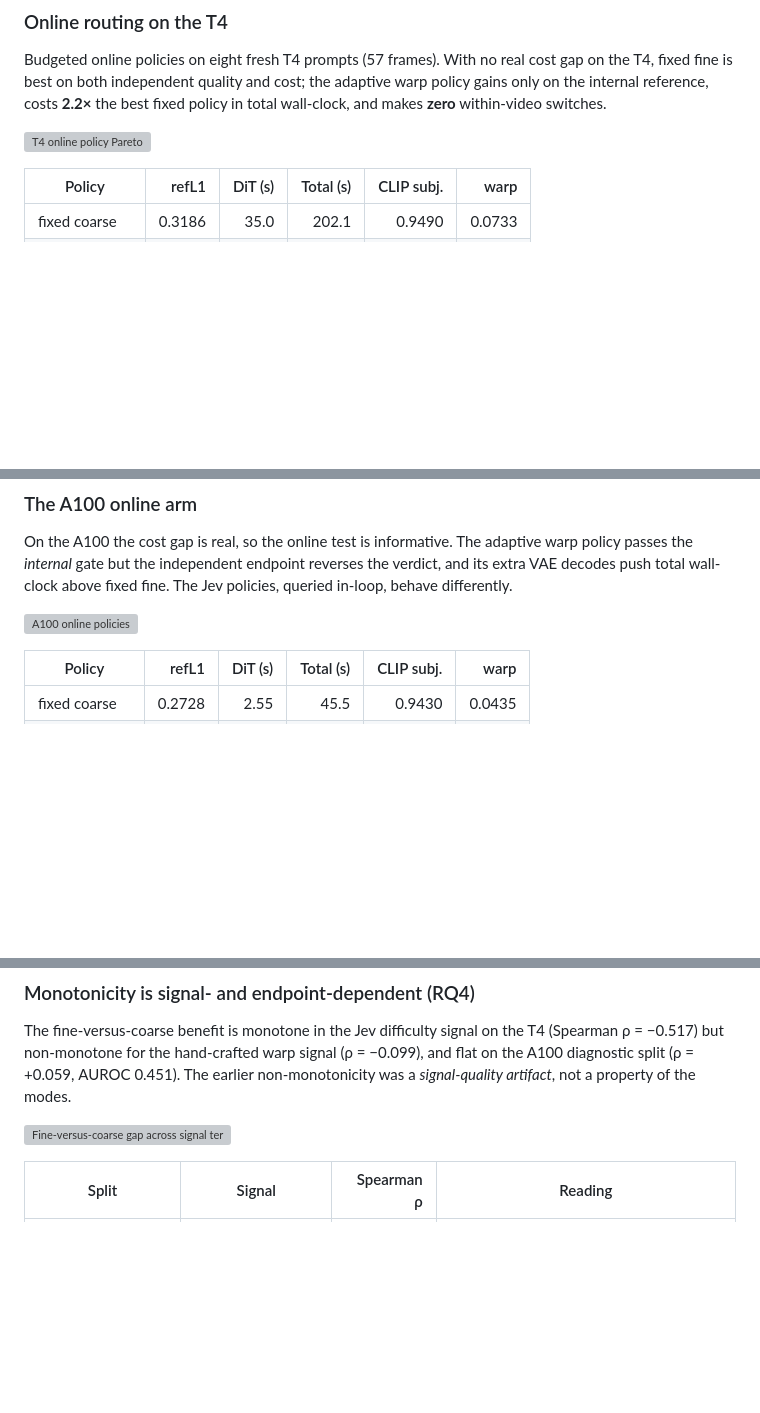
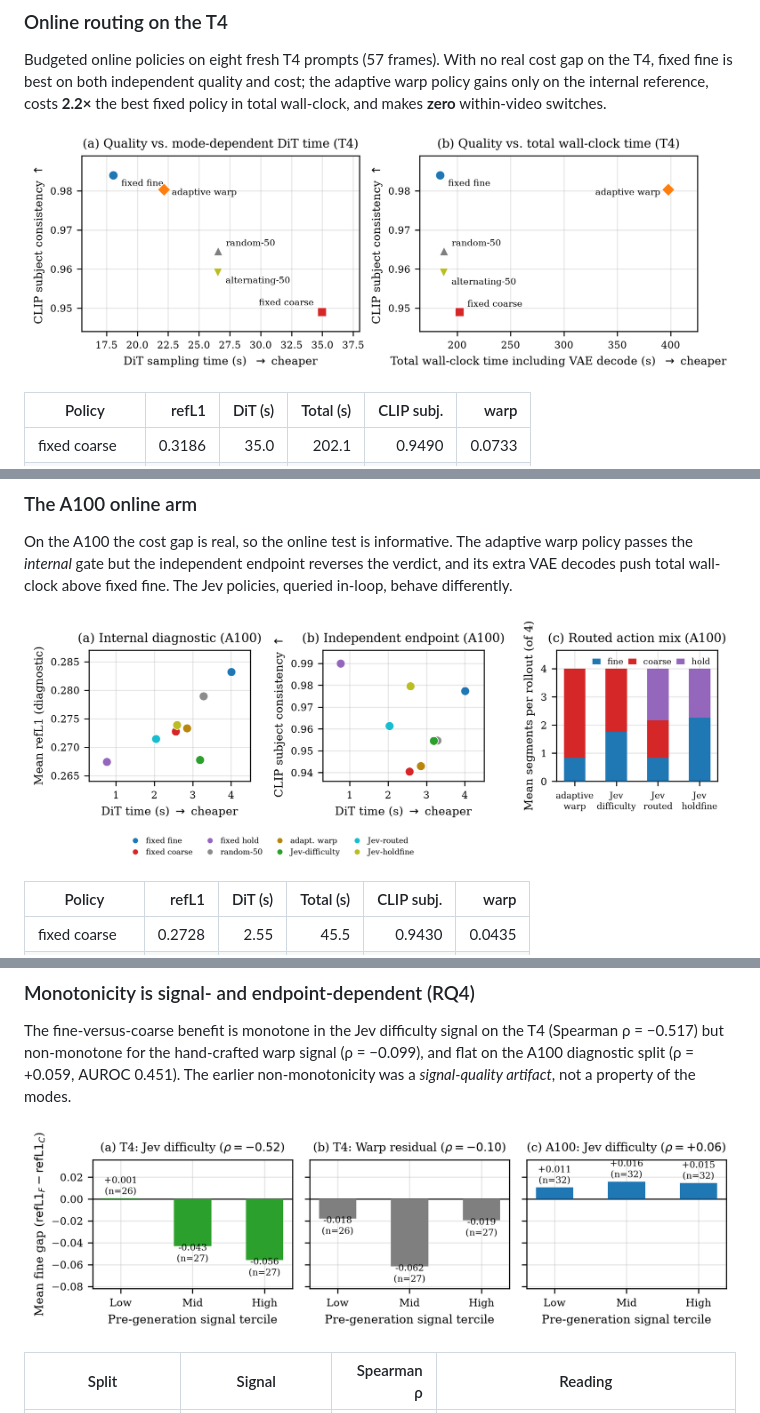
Before and after one commit to j1s4nn/jev-adaptive-granularity-WM, a Markdown page: README.md, 3 parts joined by grey strips. GitHub-like rendering; pictures changed too: docs/figures/f4lite_policy_pareto.png, docs/figures/fig_a100_online.png (added), docs/figures/fig_rq4.png (added); blank space fills up the shorter version; grey boxes are pictures that could not be loaded.

Commit message:
Use high-resolution figures in README; fix broken figure links

```diff
--- a/README.md
+++ b/README.md
@@ -178,7 +178,7 @@ The preregistered hypothesis fails on locked data: the residual signal's held-ou
 
 Budgeted online policies on eight fresh T4 prompts (57 frames). With no real cost gap on the T4, fixed fine is best on both independent quality and cost; the adaptive warp policy gains only on the internal reference, costs **2.2×** the best fixed policy in total wall-clock, and makes **zero** within-video switches.
 
-![T4 online policy Pareto](paper/figures/f4lite_policy_pareto.png)
+![T4 online policy Pareto](docs/figures/f4lite_policy_pareto.png)
 
 | Policy | refL1 | DiT (s) | Total (s) | CLIP subj. | warp |
 |---|---:|---:|---:|---:|---:|
@@ -209,7 +209,7 @@ Since the coarse mode is not cheaper on the T4, a genuinely cheap **hold** mode
 
 On the A100 the cost gap is real, so the online test is informative. The adaptive warp policy passes the *internal* gate but the independent endpoint reverses the verdict, and its extra VAE decodes push total wall-clock above fixed fine. The Jev policies, queried in-loop, behave differently.
 
-![A100 online policies](paper/figures/fig_a100_online.png)
+![A100 online policies](docs/figures/fig_a100_online.png)
 
 | Policy | refL1 | DiT (s) | Total (s) | CLIP subj. | warp |
 |---|---:|---:|---:|---:|---:|
@@ -247,7 +247,7 @@ Recovery plus hysteresis reduces switching without worsening regret: **0.50 →
 
 The fine-versus-coarse benefit is monotone in the Jev difficulty signal on the T4 (Spearman ρ = −0.517) but non-monotone for the hand-crafted warp signal (ρ = −0.099), and flat on the A100 diagnostic split (ρ = +0.059, AUROC 0.451). The earlier non-monotonicity was a *signal-quality artifact*, not a property of the modes.
 
-![Fine-versus-coarse gap across signal terciles](paper/figures/fig_rq4.png)
+![Fine-versus-coarse gap across signal terciles](docs/figures/fig_rq4.png)
 
 | Split | Signal | Spearman ρ | Reading |
 |---|---|---:|---|
```
Also changed, not shown: other parts of README.md (+13 -18 lines).
